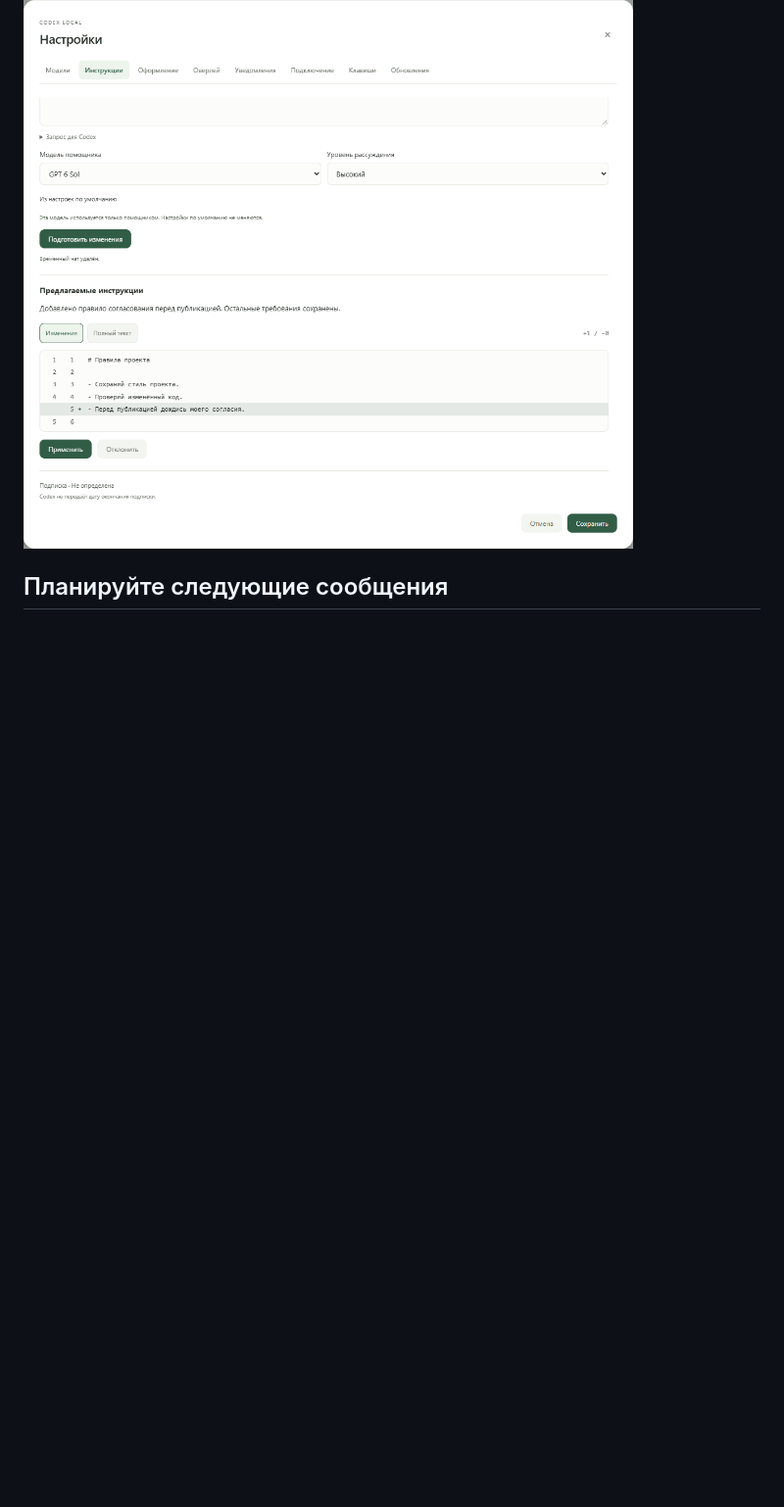
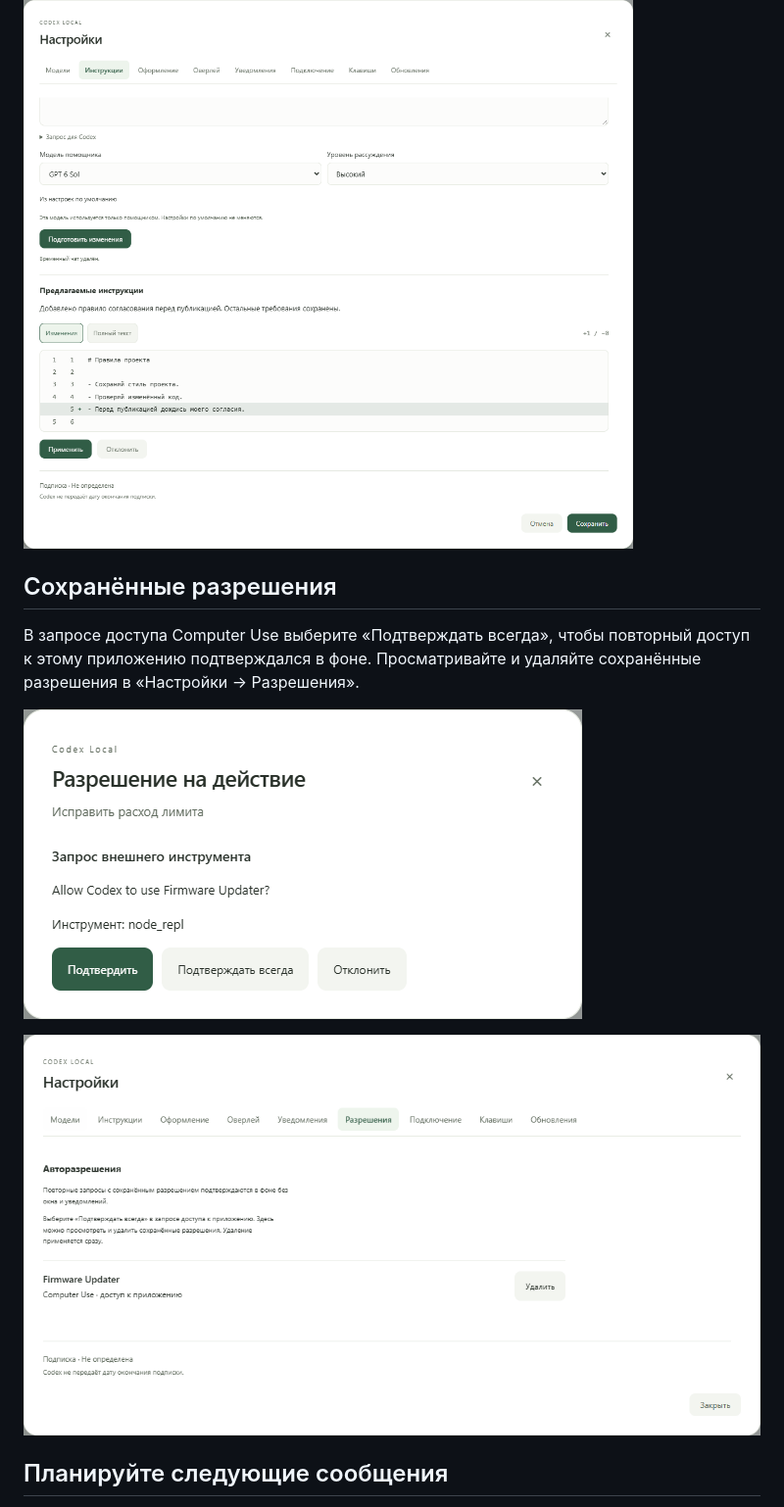
Before and after one commit to DenisG1302/codex-local, a Markdown page: README.md, the part around one of its changes. Shown at 98% size. GitHub-like rendering; pictures changed too: assets/screenshots/ru/approval-remember.png (added), assets/screenshots/ru/auto-approvals.png (added); blank space fills up the shorter version.

Commit message:
Document 0.8.92 remembered app permissions [skip ci]

```diff
--- a/README.md
+++ b/README.md
@@ -102,6 +102,14 @@ Codex Local — независимое Windows-приложение для ра
 
 ![Правила проекта и помощник Codex: предложенное правило выделено в изменениях, доступны кнопки «Применить» и «Отклонить»](assets/screenshots/ru/instructions.png)
 
+## Сохранённые разрешения
+
+В запросе доступа Computer Use выберите «Подтверждать всегда», чтобы повторный доступ к этому приложению подтверждался в фоне. Просматривайте и удаляйте сохранённые разрешения в «Настройки → Разрешения».
+
+![Разовое и постоянное подтверждение доступа к приложению](assets/screenshots/ru/approval-remember.png)
+
+![Список сохранённых авторазрешений с удалением](assets/screenshots/ru/auto-approvals.png)
+
 ## Планируйте следующие сообщения
 
 У каждого сообщения в очереди свои модель, рассуждение и скорость. Его можно редактировать, пока текущая задача продолжает работу.
```
Also changed, not shown: other parts of README.md (+1 -1 lines), README.en.md (+9 -1 lines), assets/screenshots/en/approval-remember.png (added), assets/screenshots/en/auto-approvals.png (added).
